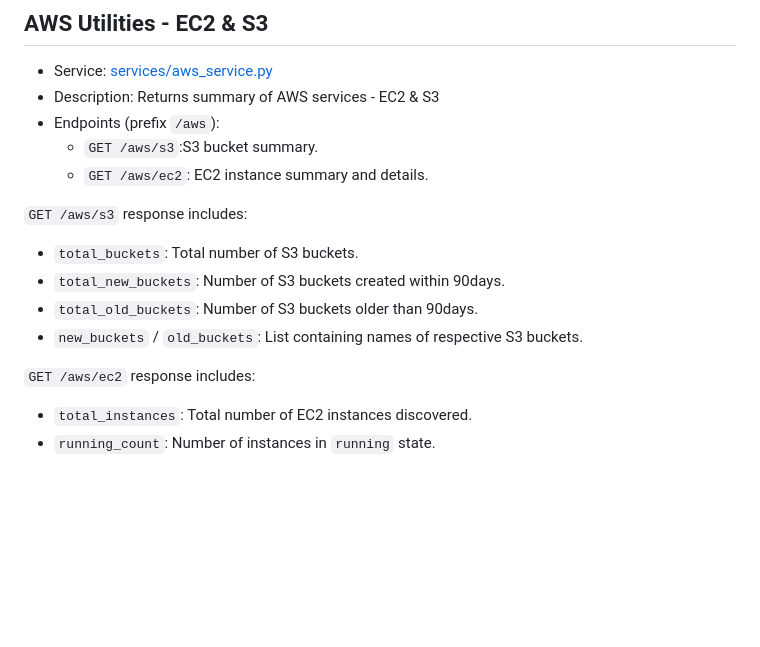
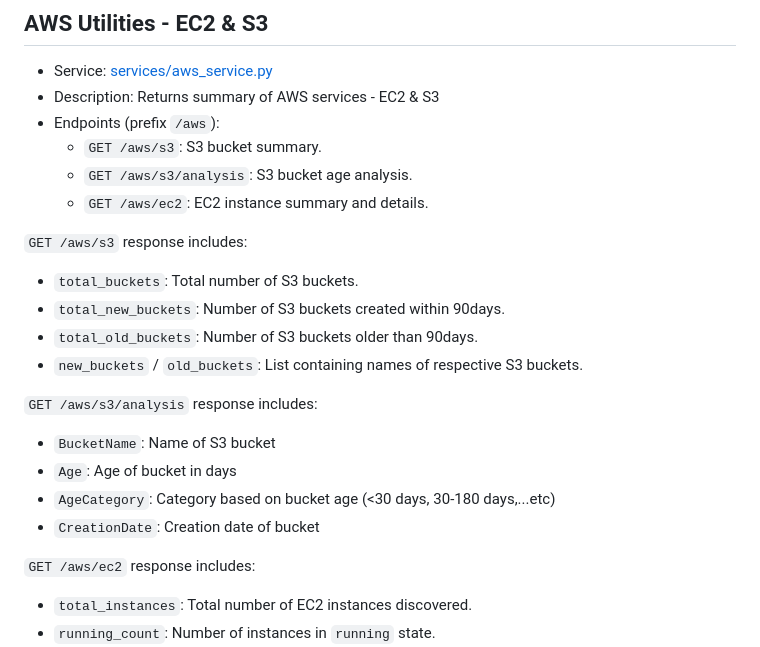
Before and after one commit to shashank-2310/devops-utilities-api, a Markdown page: README.md, the part around the change. Drawn GitHub-style; blank space fills up the shorter version.

```diff
--- a/README.md
+++ b/README.md
@@ -59,7 +59,8 @@ Example:
 - Service: [services/aws_service.py](services/aws_service.py)
 - Description: Returns summary of AWS services - EC2 & S3
 - Endpoints (prefix `/aws`):
-	- `GET /aws/s3`:S3 bucket summary.
+	- `GET /aws/s3`: S3 bucket summary.
+	- `GET /aws/s3/analysis`: S3 bucket age analysis.
 	- `GET /aws/ec2`: EC2 instance summary and details.
 
 `GET /aws/s3` response includes:
@@ -67,6 +68,12 @@ Example:
 - `total_new_buckets`: Number of S3 buckets created within 90days.
 - `total_old_buckets`: Number of S3 buckets older than 90days.
 - `new_buckets` / `old_buckets`: List containing names of respective S3 buckets.
+
+`GET /aws/s3/analysis` response includes:
+- `BucketName`: Name of S3 bucket
+- `Age`: Age of bucket in days
+- `AgeCategory`: Category based on bucket age (<30 days, 30-180 days,...etc)
+- `CreationDate`: Creation date of bucket
 
 `GET /aws/ec2` response includes:
 - `total_instances`: Total number of EC2 instances discovered.
```
